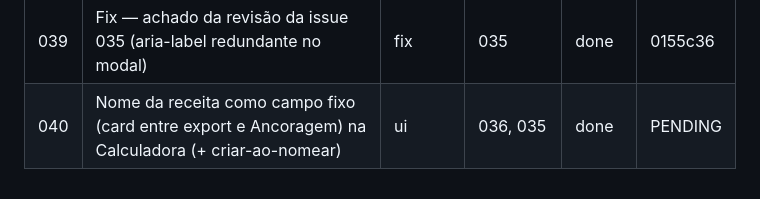
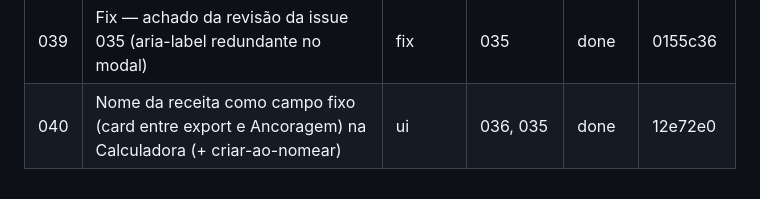
Before and after one commit to cisotar/minhapadaria, a Markdown page: issues/STATE.md, the part around the change. Rendered like a GitHub page.

Commit message:
chore(state): registra hash do commit da issue 040
Co-Authored-By: Claude Sonnet 5 <noreply@anthropic.com>

```diff
--- a/issues/STATE.md
+++ b/issues/STATE.md
@@ -41,4 +41,4 @@
 | 037 | Fix — achado da revisão da issue 029 (nota de reatividade do PDF Financeiro) | fix | 029 | done | bbccfac |
 | 038 | Fix — resíduo de doc da issue 031/030 (Água "1 L" → "1 kg" no guia vivo) | fix | 031 | done | c186e1c |
 | 039 | Fix — achado da revisão da issue 035 (aria-label redundante no modal) | fix | 035 | done | 0155c36 |
-| 040 | Nome da receita como campo fixo (card entre export e Ancoragem) na Calculadora (+ criar-ao-nomear) | ui | 036, 035 | done | PENDING |
+| 040 | Nome da receita como campo fixo (card entre export e Ancoragem) na Calculadora (+ criar-ao-nomear) | ui | 036, 035 | done | 12e72e0 |
```
